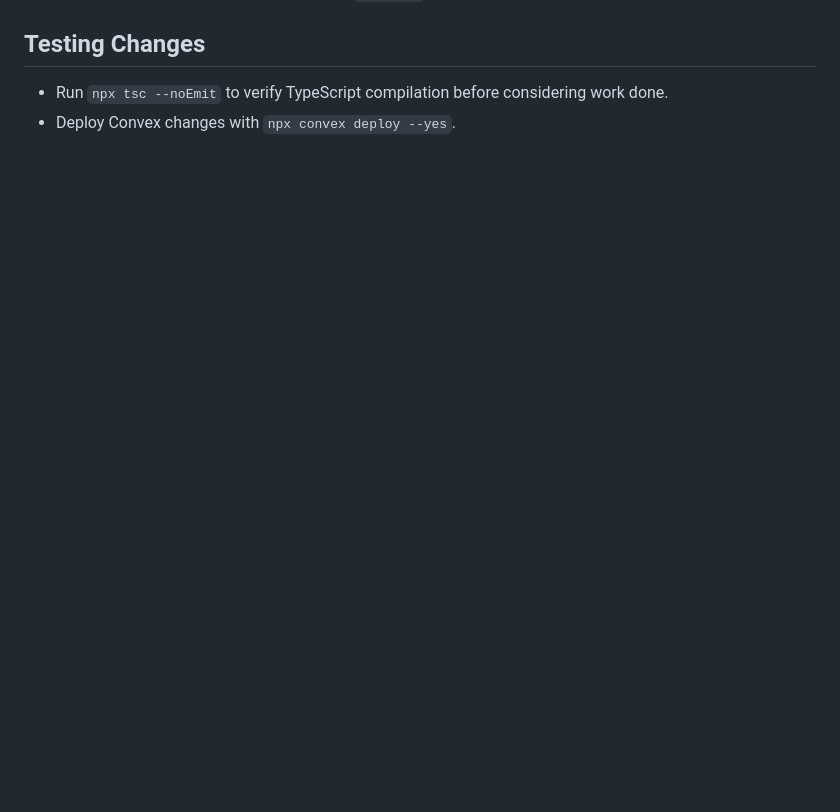
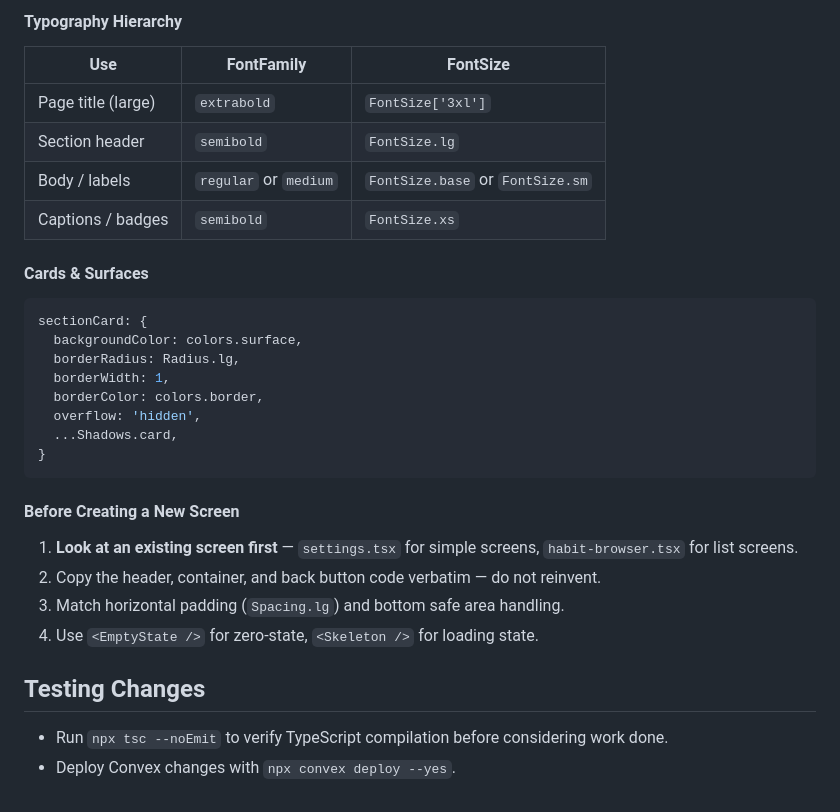
Before and after one commit to ShanTirmizi/habit-quest-react-native-expo, a Markdown page: CLAUDE.md, the part around one of its changes. GitHub-like rendering; blank space fills up the shorter version.

````diff
--- a/CLAUDE.md
+++ b/CLAUDE.md
@@ -68,3 +131,32 @@ If you find yourself writing the same logic a second time, stop and extract it i
+#### Typography Hierarchy
+
+| Use | FontFamily | FontSize |
+|-----|-----------|----------|
+| Page title (large) | `extrabold` | `FontSize['3xl']` |
+| Section header | `semibold` | `FontSize.lg` |
+| Body / labels | `regular` or `medium` | `FontSize.base` or `FontSize.sm` |
+| Captions / badges | `semibold` | `FontSize.xs` |
+
+#### Cards & Surfaces
+
+```ts
+sectionCard: {
+  backgroundColor: colors.surface,
+  borderRadius: Radius.lg,
+  borderWidth: 1,
+  borderColor: colors.border,
+  overflow: 'hidden',
+  ...Shadows.card,
+}
+```
+
+#### Before Creating a New Screen
+
+1. **Look at an existing screen first** — `settings.tsx` for simple screens, `habit-browser.tsx` for list screens.
+2. Copy the header, container, and back button code verbatim — do not reinvent.
+3. Match horizontal padding (`Spacing.lg`) and bottom safe area handling.
+4. Use `<EmptyState />` for zero-state, `<Skeleton />` for loading state.
+
 ## Testing Changes
 
 - Run `npx tsc --noEmit` to verify TypeScript compilation before considering work done.
````
Also changed, not shown: other parts of CLAUDE.md (+63 -0 lines).
